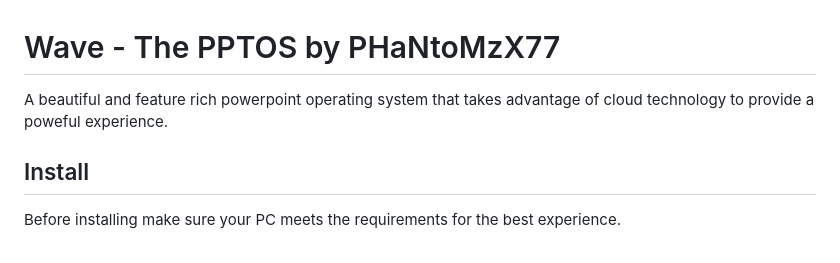
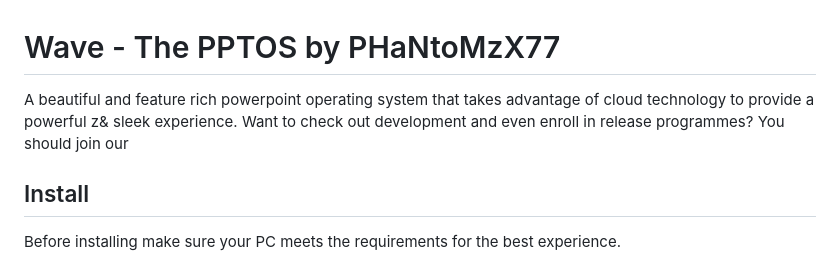
Before and after one commit to PHaNtoMzX77/Wave, a Markdown page: README.md, the part around the change. Drawn GitHub-style.

```diff
--- a/README.md
+++ b/README.md
@@ -1,5 +1,6 @@
 # Wave - The PPTOS by PHaNtoMzX77
-A beautiful and feature rich powerpoint operating system that takes advantage of cloud technology to provide a poweful experience.
+A beautiful and feature rich powerpoint operating system that takes advantage of cloud technology to provide a powerful z& sleek experience. Want
+to check out development and even enroll in release programmes? You should join our <Discord>
 
 ## Install
 Before installing make sure your PC meets the requirements for the best experience.
```
